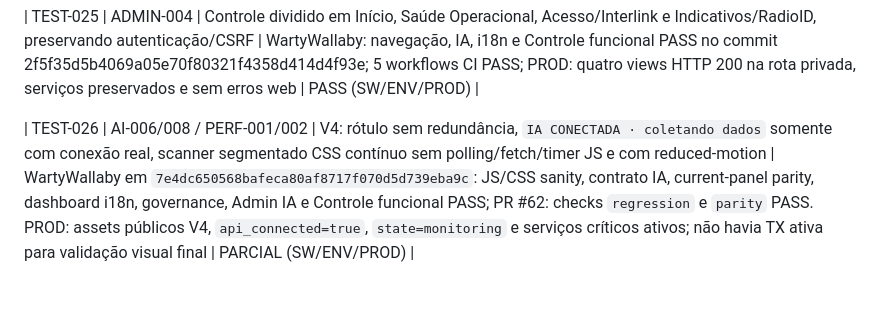
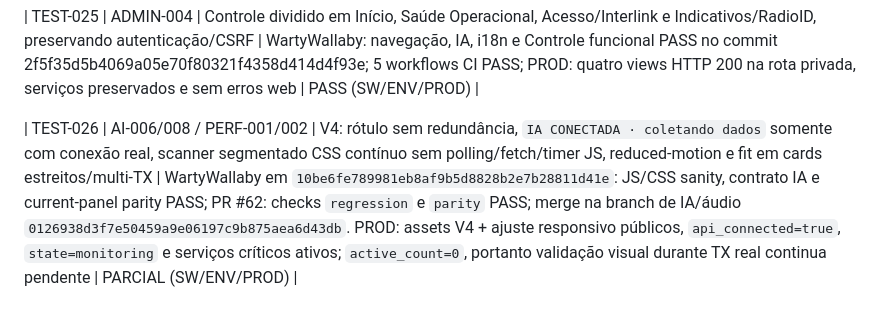
Before and after one commit to PU2PNY/XLX-Modern-Installer, a Markdown page: PROJECT_TEST_MATRIX.md, the part around the change. Drawn GitHub-style.

Commit message:
Record final V4 responsive validation

```diff
--- a/PROJECT_TEST_MATRIX.md
+++ b/PROJECT_TEST_MATRIX.md
@@ -50,4 +50,4 @@ Nunca transformar `OPERATOR` em `PROD`, ou `SW` em `ENV`, sem novo teste.
 
 | TEST-025 | ADMIN-004 | Controle dividido em Início, Saúde Operacional, Acesso/Interlink e Indicativos/RadioID, preservando autenticação/CSRF | WartyWallaby: navegação, IA, i18n e Controle funcional PASS no commit 2f5f35d5b4069a05e70f80321f4358d414d4f93e; 5 workflows CI PASS; PROD: quatro views HTTP 200 na rota privada, serviços preservados e sem erros web | PASS (SW/ENV/PROD) |
 
-| TEST-026 | AI-006/008 / PERF-001/002 | V4: rótulo sem redundância, `IA CONECTADA · coletando dados` somente com conexão real, scanner segmentado CSS contínuo sem polling/fetch/timer JS e com reduced-motion | WartyWallaby em `7e4dc650568bafeca80af8717f070d5d739eba9c`: JS/CSS sanity, contrato IA, current-panel parity, dashboard i18n, governance, Admin IA e Controle funcional PASS; PR #62: checks `regression` e `parity` PASS. PROD: assets públicos V4, `api_connected=true`, `state=monitoring` e serviços críticos ativos; não havia TX ativa para validação visual final | PARCIAL (SW/ENV/PROD) |
+| TEST-026 | AI-006/008 / PERF-001/002 | V4: rótulo sem redundância, `IA CONECTADA · coletando dados` somente com conexão real, scanner segmentado CSS contínuo sem polling/fetch/timer JS, reduced-motion e fit em cards estreitos/multi-TX | WartyWallaby em `10be6fe789981eb8af9b5d8828b2e7b28811d41e`: JS/CSS sanity, contrato IA e current-panel parity PASS; PR #62: checks `regression` e `parity` PASS; merge na branch de IA/áudio `0126938d3f7e50459a9e06197c9b875aea6d43db`. PROD: assets V4 + ajuste responsivo públicos, `api_connected=true`, `state=monitoring` e serviços críticos ativos; `active_count=0`, portanto validação visual durante TX real continua pendente | PARCIAL (SW/ENV/PROD) |
```
